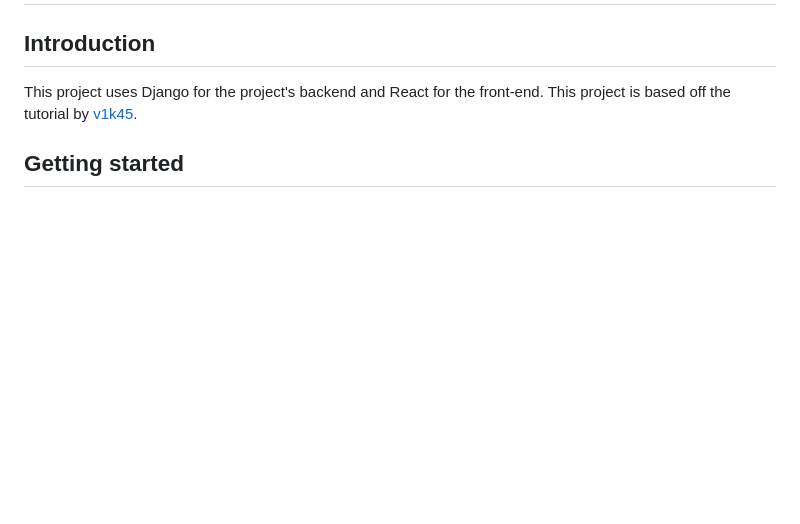
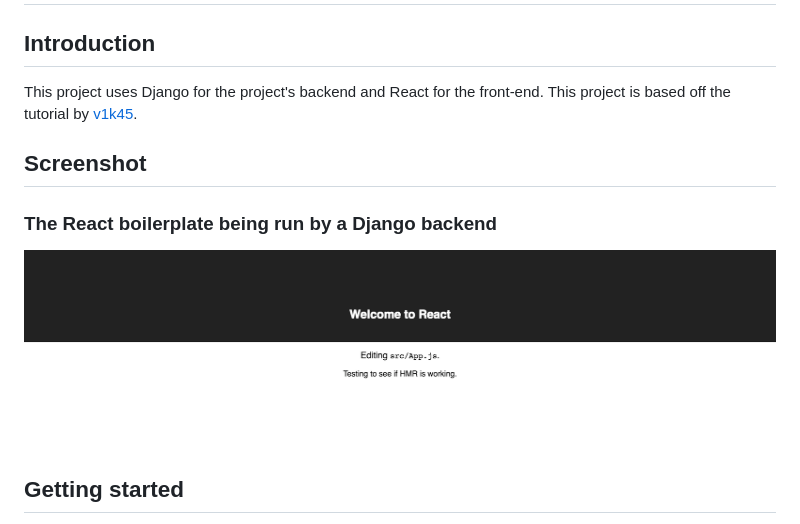
Before and after one commit to NoahLE/Django-React-Sandbox, a Markdown page: README.md, the part around the change. Rendered like a GitHub page; pictures changed too: dj-react.png (added); blank space fills up the shorter version.

Commit message:
added screenshot to the readme

```diff
--- a/README.md
+++ b/README.md
@@ -3,6 +3,12 @@
 ## Introduction
 
 This project uses Django for the project's backend and React for the front-end. This project is based off the tutorial by [v1k45](http://v1k45.com/blog/modern-django-part-1-setting-up-django-and-react/).
+
+## Screenshot
+
+### The React boilerplate being run by a Django backend
+
+![screenshot](dj-react.png)
 
 ## Getting started
 
```
